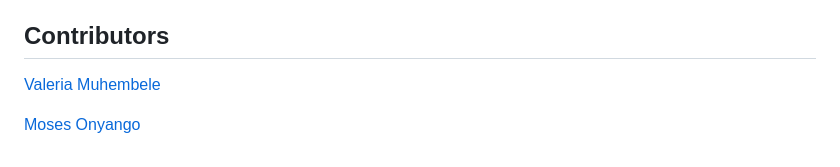
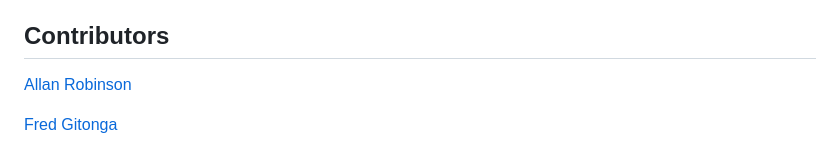
Before and after one commit to Githaiga22/Netflix, a Markdown page: README.md, the part around the change. Rendered like a GitHub page.

Commit message:
Update README.md
update contributors links

```diff
--- a/README.md
+++ b/README.md
@@ -152,6 +152,6 @@ Customers can request services by providing:
 
 ## Contributors
 
-[Valeria Muhembele](https://github.com/anamivale/)
+[Allan Robinson](https://github.com/Githaiga22/)
 
-[Moses Onyango](https://github.com/moseeh)
+[Fred Gitonga](https://github.com/fredmunene)
```
